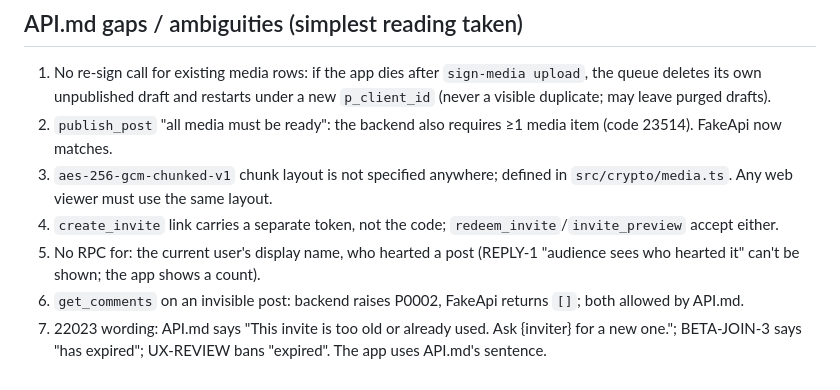
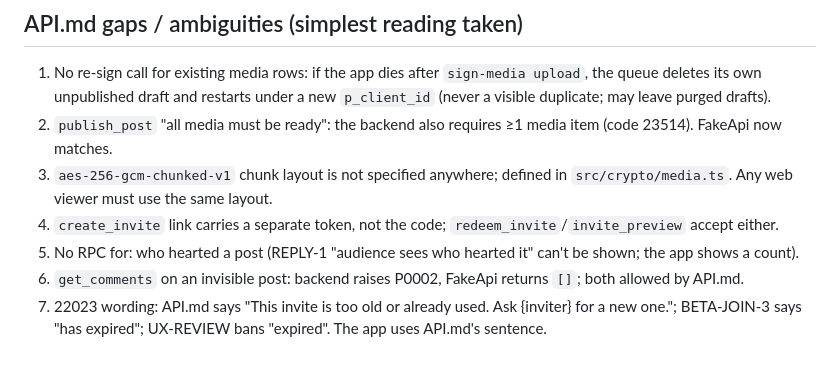
Before and after one commit to holroydchase-afk/Hearth, a Markdown page: app/README.md, the part around the change. Rendered like a GitHub page.

Commit message:
README: my_profile closes the display-name gap
Co-Authored-By: Claude Opus 5.5 <noreply@anthropic.com>
Claude-Session: https://claude.ai/code/session_01XH2xjH6LuJ5w1D2cxcZW3i

```diff
--- a/app/README.md
+++ b/app/README.md
@@ -78,6 +78,6 @@ npx jest src/api/contract
 2. `publish_post` "all media must be ready": the backend also requires ≥1 media item (code 23514). FakeApi now matches.
 3. `aes-256-gcm-chunked-v1` chunk layout is not specified anywhere; defined in `src/crypto/media.ts`. Any web viewer must use the same layout.
 4. `create_invite` link carries a separate token, not the code; `redeem_invite`/`invite_preview` accept either.
-5. No RPC for: the current user's display name, who hearted a post (REPLY-1 "audience sees who hearted it" can't be shown; the app shows a count).
+5. No RPC for: who hearted a post (REPLY-1 "audience sees who hearted it" can't be shown; the app shows a count).
 6. `get_comments` on an invisible post: backend raises P0002, FakeApi returns `[]`; both allowed by API.md.
 7. 22023 wording: API.md says "This invite is too old or already used. Ask {inviter} for a new one."; BETA-JOIN-3 says "has expired"; UX-REVIEW bans "expired". The app uses API.md's sentence.
```
